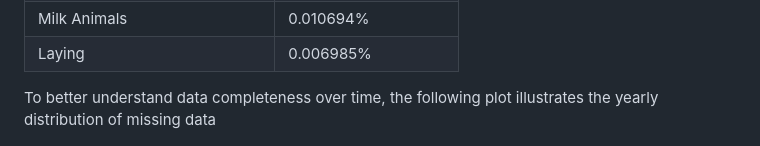
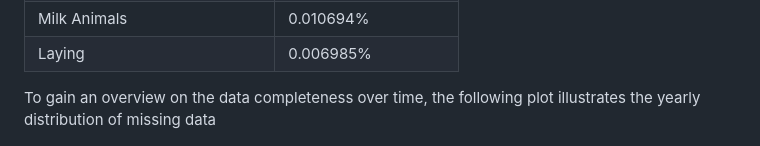
Before and after one commit to com-480-data-visualization/com480-project-colocaviz, a Markdown page: README.md, the part around the change printed below. GitHub-like rendering.

```diff
--- a/README.md
+++ b/README.md
@@ -101,7 +101,7 @@ The dataset captures various types of production data, distributed as follows:
 | Laying                               | 0.006985%              |
 
 
-To better understand data completeness over time, the following plot illustrates the yearly distribution of missing data
+To gain an overview on the data completeness over time, the following plot illustrates the yearly distribution of missing data
 
 ![Yearly NaN Distribution](./images/NansByYear.png)
 
```
Also changed, not shown: other parts of README.md (+1 -1 lines).
